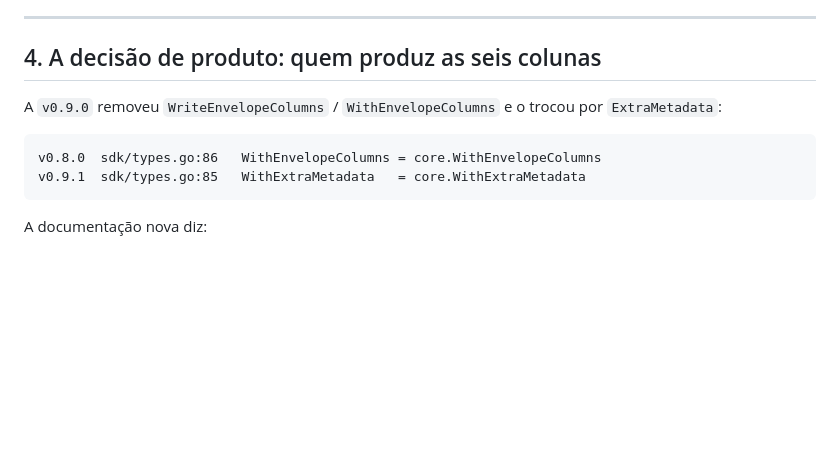
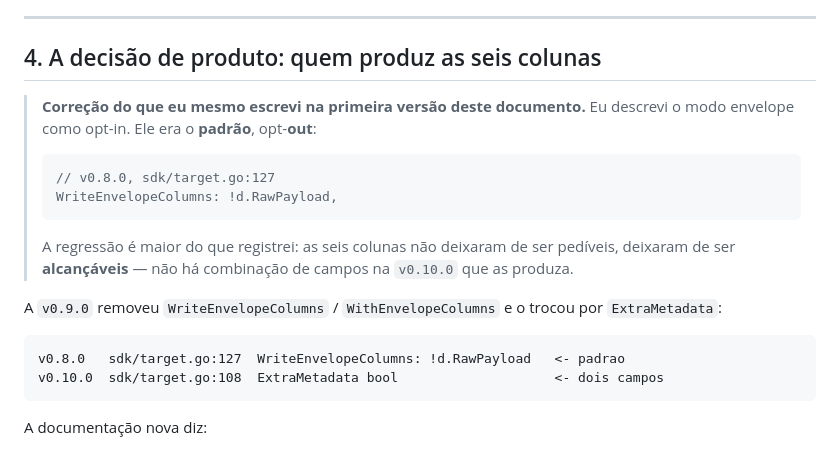
Before and after one commit to AreteAcademy/bravis, a Markdown page: docs/SDK_V9.md, the part around one of its changes. Drawn GitHub-style; blank space fills up the shorter version.

````diff
--- a/docs/SDK_V9.md
+++ b/docs/SDK_V9.md
@@ -175,12 +204,24 @@ qual chave está em qual língua.
 
 ## 4. A decisão de produto: quem produz as seis colunas
 
+> **Correção do que eu mesmo escrevi na primeira versão deste documento.** Eu
+> descrevi o modo envelope como opt-in. Ele era o **padrão**, opt-**out**:
+>
+> ```go
+> // v0.8.0, sdk/target.go:127
+> WriteEnvelopeColumns: !d.RawPayload,
+> ```
+>
+> A regressão é maior do que registrei: as seis colunas não deixaram de ser
+> pedíveis, deixaram de ser **alcançáveis** — não há combinação de campos na
+> `v0.10.0` que as produza.
+
 A `v0.9.0` removeu `WriteEnvelopeColumns` / `WithEnvelopeColumns` e o trocou por
 `ExtraMetadata`:
 
 ```
-v0.8.0  sdk/types.go:86   WithEnvelopeColumns = core.WithEnvelopeColumns
-v0.9.1  sdk/types.go:85   WithExtraMetadata   = core.WithExtraMetadata
+v0.8.0   sdk/target.go:127  WriteEnvelopeColumns: !d.RawPayload   <- padrao
+v0.10.0  sdk/target.go:108  ExtraMetadata bool                    <- dois campos
 ```
 
 A documentação nova diz:
````
Also changed, not shown: other parts of docs/SDK_V9.md (+48 -9 lines).
